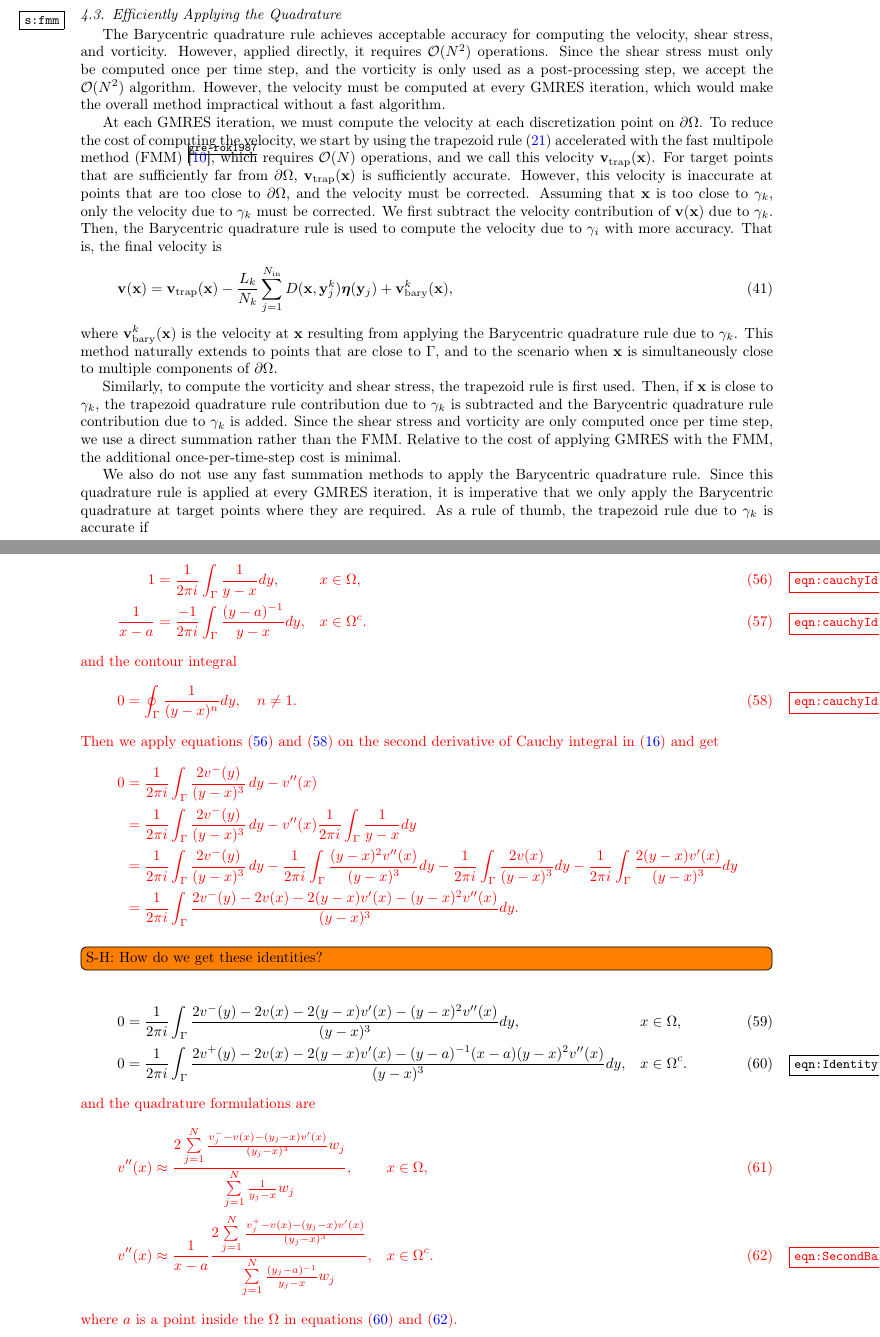
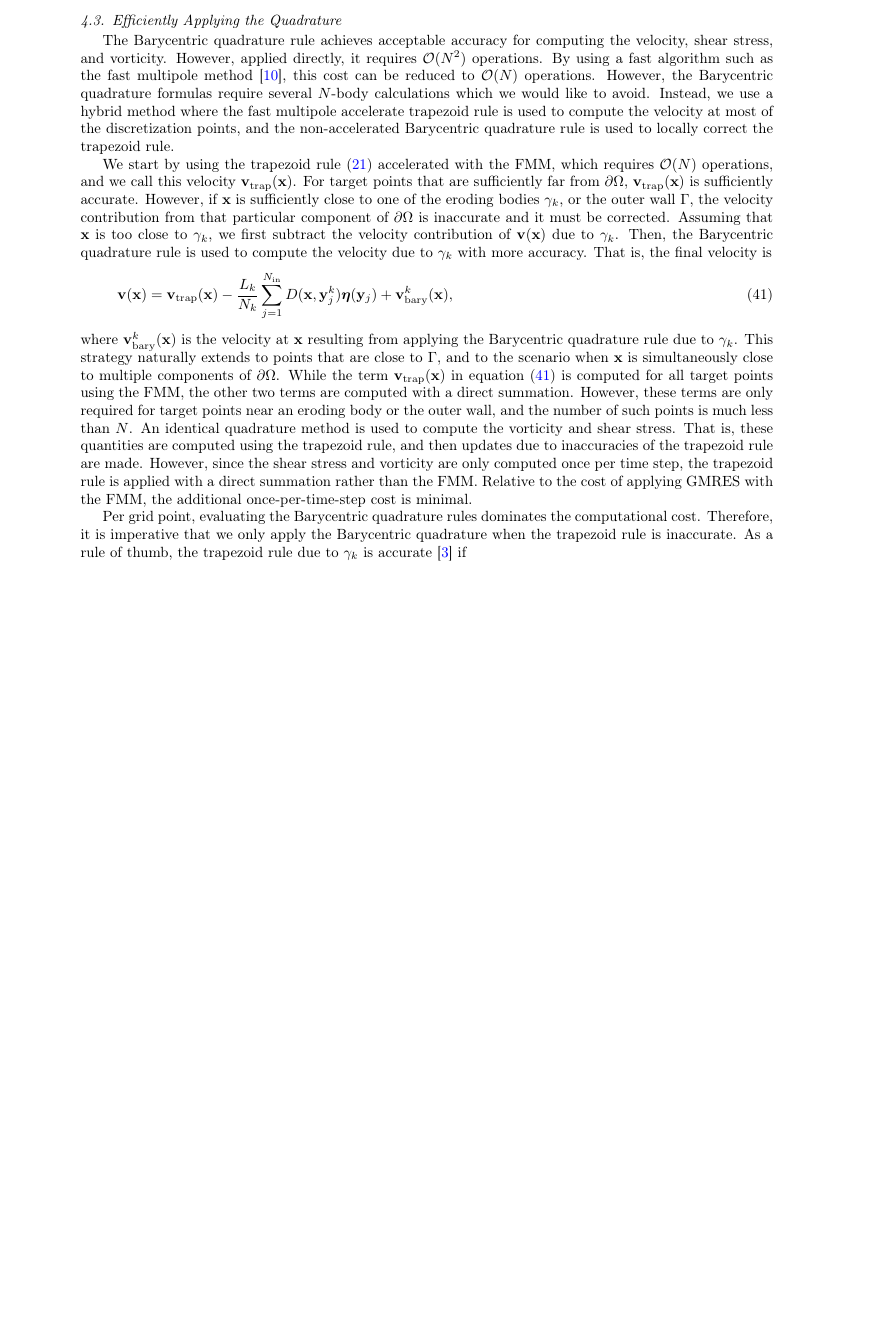
Before and after one commit to quaife/erosion, a LaTeX paper (docs/transport/erosion_transport.tex): two parts of pages 9 and 22 of 22 before the commit and part of page 9 of 22 after it, the two joined at a grey line, cut so that both start at the same text, the shorter picture padded with empty space. Compiled offline with pdfLaTeX.

Commit message:
working on paper

```diff
--- a/docs/transport/erosion_transport.tex
+++ b/docs/transport/erosion_transport.tex
@@ -1,7 +1,7 @@
 \documentclass[preprint, 10pt]{elsarticle}
 
 \input{preambles.tex}
-\usepackage{showkeys}
+%\usepackage{showkeys}
 \begin{document}
 
 \title{Viscous Transport in Eroding Porous Media}
@@ -684,52 +690,54 @@ and~\eqref{eqn:BaryvprimeExterior}.
 %%%%%%%%%%%%%%%%%%%%%%%%%%%%%%%%%%%%%%%%%%%%%%%%%%%%%%%%%%%%%%%%%%%%%%%
 The Barycentric quadrature rule achieves acceptable accuracy for
 computing the velocity, shear stress, and vorticity.  However, applied
-directly, it requires $\mathcal{O}(N^2)$ operations.  Since the shear
-stress must only be computed once per time step, and the vorticity is
-only used as a post-processing step, we accept the $\mathcal{O}(N^2)$
-algorithm.  However, the velocity must be computed at every GMRES
-iteration, which would make the overall method impractical without a
-fast algorithm.
-
-At each GMRES iteration, we must compute the velocity at each
-discretization point on $\bd\Omega$.  To reduce the cost of computing
-the velocity, we start by using the trapezoid rule~\eqref{eqn:trap}
-accelerated with the fast multipole method (FMM)~\cite{gre-rok1987},
-which requires $\mathcal{O}(N)$ operations, and we call this velocity
-$\vv_\trap(\xx)$.  For target points that are sufficiently far from
-$\bd\Omega$, $\vv_\trap(\xx)$ is sufficiently accurate.  However, this
-velocity is inaccurate at points that are too close to $\bd\Omega$, and
-the velocity must be corrected.  Assuming that $\xx$ is too close to
-$\gamma_k$, only the velocity due to $\gamma_k$ must be corrected. We
-first subtract the velocity contribution of $\vv(\xx)$ due to
-$\gamma_k$.  Then, the Barycentric quadrature rule is used to compute
-the velocity due to $\gamma_i$ with more accuracy.  That is, the final
-velocity is
+directly, it requires $\mathcal{O}(N^2)$ operations.  By using a fast
+algorithm such as the fast multipole method~\cite{gre-rok1987}, this
+cost can be reduced to $\mathcal{O}(N)$ operations.  However, the
+Barycentric quadrature formulas require several $N$-body calculations
+which we would like to avoid.  Instead, we use a hybrid method where the
+fast multipole accelerate trapezoid rule is used to compute the velocity
+at most of the discretization points, and the non-accelerated
+Barycentric quadrature rule is used to locally correct the trapezoid
+rule.
+
+We start by using the trapezoid rule~\eqref{eqn:trap} accelerated with
+the FMM, which requires $\mathcal{O}(N)$ operations, and we call this
+velocity $\vv_\trap(\xx)$.  For target points that are sufficiently far
+from $\bd\Omega$, $\vv_\trap(\xx)$ is sufficiently accurate.  However,
+if $\xx$ is sufficiently close to one of the eroding bodies $\gamma_k$,
+or the outer wall $\Gamma$, the velocity contribution from that
+particular component of $\bd\Omega$ is inaccurate and it must be
+corrected.  Assuming that $\xx$ is too close to $\gamma_k$, we first
+subtract the velocity contribution of $\vv(\xx)$ due to $\gamma_k$.
+Then, the Barycentric quadrature rule is used to compute the velocity
+due to $\gamma_k$ with more accuracy.  That is, the final velocity is
 \begin{align}
   \vv(\xx) = \vv_\trap(\xx) - \frac{L_k}{N_k} \sum_{j=1}^{N_\iin}
     D(\xx,\yy^k_j) \eeta(\yy_j) + \vv^k_\bary(\xx),
+  \label{eqn:velocityDecomp}
 \end{align}
 where $\vv^k_\bary(\xx)$ is the velocity at $\xx$ resulting from
-applying the Barycentric quadrature rule due to $\gamma_k$.  This method
-naturally extends to points that are close to $\Gamma$, and to the
-scenario when $\xx$ is simultaneously close to multiple components of
-$\bd\Omega$.
-
-Similarly, to compute the vorticity and shear stress, the trapezoid rule
-is first used.  Then, if $\xx$ is close to $\gamma_k$, the trapezoid
-quadrature rule contribution due to $\gamma_k$ is subtracted and the
-Barycentric quadrature rule contribution due to $\gamma_k$ is added.
-Since the shear stress and vorticity are only computed once per time
-step, we use a direct summation rather than the FMM.  Relative to the
-cost of applying GMRES with the FMM, the additional once-per-time-step
-cost is minimal.
-
-
-We also do not use any fast summation methods to apply the Barycentric
-quadrature rule.  Since this quadrature rule is applied at every GMRES
-iteration, it is imperative that we only apply the Barycentric
-quadrature at target points where they are required.  As a rule of
-thumb, the trapezoid rule due to $\gamma_k$ is accurate if
+applying the Barycentric quadrature rule due to $\gamma_k$.  This
+strategy naturally extends to points that are close to $\Gamma$, and to
+the scenario when $\xx$ is simultaneously close to multiple components
+of $\bd\Omega$.  While the term $\vv_\trap(\xx)$ in
+equation~\eqref{eqn:velocityDecomp} is computed for all target points
+using the FMM, the other two terms are computed with a direct summation.
+However, these terms are only required for target points near an eroding
+body or the outer wall, and the number of such points is much less than
+$N$.  An identical quadrature method is used to compute the vorticity
+and shear stress.  That is, these quantities are computed using the
+trapezoid rule, and then updates due to inaccuracies of the trapezoid
+rule are made.  However, since the shear stress and vorticity are only
+computed once per time step, the trapezoid rule is applied with a direct
+summation rather than the FMM.  Relative to the cost of applying GMRES
+with the FMM, the additional once-per-time-step cost is minimal.
+
+Per grid point, evaluating the Barycentric quadrature rules dominates
+the computational cost. Therefore, it is imperative that we only apply
+the Barycentric quadrature when the trapezoid rule is inaccurate.  As a
+rule of thumb, the trapezoid rule due to $\gamma_k$ is
+accurate~\cite{bar2014} if
 \begin{align}
   \label{eqn:TrapCutoff}
   d(\xx,\gamma_k) = \inf_{\yy \in \gamma_k} \|\xx - \yy\| >
@@ -1787,59 +1807,59 @@ Physical Sciences-Collaboration Grants for Mathematicians.
 %    \Re (v'[\eta_2](x)) + x_2\Im (v''[\eta_2](x))
 %\end{bmatrix}.
 %\end{align*}
-
-{\color{red}
-\begin{alignat}{3}
-1 &= \frac{1}{2\pi i}\int_{\Gamma}
-    \frac{1}{y-x} dy, &&x \in \Omega, \label{eqn:cauchyId1}\\
-\frac{1}{x-a} &= \frac{-1}{2\pi i}\int_{\Gamma}
-    \frac{(y-a)^{-1}}{y-x} dy,  \quad &&x \in \Omega^c\label{eqn:cauchyId2}.
-\end{alignat}
-and the contour integral
-\begin{align}\label{eqn:cauchyId3}
-0=\oint_{\Gamma} \frac{1}{(y-x)^n}dy, \quad n \neq 1.
-\end{align}
-Then we apply equations~\eqref{eqn:cauchyId1} and~\eqref{eqn:cauchyId3} on
-the second derivative of Cauchy integral in \eqref{eqn:cauchy} and get
-\begin{align*}
-0 &= \frac{1}{2\pi i} \int_{\Gamma}
-    \frac{2v^-(y)}{(y - x)^3} \, dy -v''(x)\\
-&= \frac{1}{2\pi i} \int_{\Gamma}
-    \frac{2v^-(y)}{(y - x)^3} \, dy
--v''(x)\frac{1}{2\pi i}\int_{\Gamma}
-    \frac{1}{y-x} dy\\
-&= \frac{1}{2\pi i} \int_{\Gamma}
-    \frac{2v^-(y)}{(y - x)^3} \, dy
--\frac{1}{2\pi i}\int_{\Gamma}
-    \frac{(y-x)^2v''(x)}{(y-x)^3} dy
--\frac{1}{2\pi i}\int_{\Gamma} \frac{2v(x)}{(y-x)^3}dy
--\frac{1}{2\pi i}\int_{\Gamma} \frac{2(y-x)v'(x)}{(y-x)^3}dy\\
-&= \frac{1}{2\pi i}\int_{\Gamma}
-    \frac{2v^-({ y})-2v(x)-2(y-x)v'(x)-(y-x)^2v''(x)}{(y-x)^3} dy.
-\end{align*}
-}
-\todo[inline]{S-H: How do we get these identities?}
-\begin{alignat}{3}
-  0 &= \frac{1}{2\pi i}\int_{\Gamma}
-    \frac{2v^-({ y})-2v(x)-2(y-x)v'(x)-(y-x)^2v''(x)}{(y-x)^3} dy, &&x \in \Omega, \\
-  0 &= \frac{1}{2\pi i}\int_{\Gamma}
-    \frac{2v^+(y)-2v(x)-2(y-x)v'(x)-(y-a)^{-1}(x-a)(y-x)^2 v''(x)}
-    {(y-x)^3} dy, \quad &&x \in \Omega^c.  \label{eqn:Identity}
-\end{alignat}
-{\color{red}
-and the quadrature formulations are
-\begin{alignat}{3}
-  v''(x) &\approx
-    \frac{2\sum\limits_{j=1}^N \frac{v_j^- -v(x)-(y_j-x)v'(x)}{(y_j-x)^3}w_j}
-    {\sum\limits_{j=1}^N \frac{1}{y_j-x}w_j}, &&x \in \Omega, \\
-  v''(x) &\approx \frac{1}{x-a}\frac{2\sum\limits_{j=1}^N
-    \frac{v_j^+ -v(x)-(y_j-x)v'(x)}{(y_j-x)^3}}{\sum\limits_{j=1}^N \frac{(y_j-a)^{-1}}{y_j-x}w_j}
-    , \quad &&x \in \Omega^c.  \label{eqn:SecondBary}
-\end{alignat}
-where $a$ is a point inside the $\Omega$ in equations~\eqref{eqn:Identity} and \eqref{eqn:SecondBary}.
-
-}
-
+%
+%{\color{red}
+%\begin{alignat}{3}
+%1 &= \frac{1}{2\pi i}\int_{\Gamma}
+%    \frac{1}{y-x} dy, &&x \in \Omega, \label{eqn:cauchyId1}\\
+%\frac{1}{x-a} &= \frac{-1}{2\pi i}\int_{\Gamma}
+%    \frac{(y-a)^{-1}}{y-x} dy,  \quad &&x \in \Omega^c\label{eqn:cauchyId2}.
+%\end{alignat}
+%and the contour integral
+%\begin{align}\label{eqn:cauchyId3}
+%0=\oint_{\Gamma} \frac{1}{(y-x)^n}dy, \quad n \neq 1.
+%\end{align}
+%Then we apply equations~\eqref{eqn:cauchyId1} and~\eqref{eqn:cauchyId3} on
+%the second derivative of Cauchy integral in \eqref{eqn:cauchy} and get
+%\begin{align*}
+%0 &= \frac{1}{2\pi i} \int_{\Gamma}
+%    \frac{2v^-(y)}{(y - x)^3} \, dy -v''(x)\\
+%&= \frac{1}{2\pi i} \int_{\Gamma}
+%    \frac{2v^-(y)}{(y - x)^3} \, dy
+%-v''(x)\frac{1}{2\pi i}\int_{\Gamma}
+%    \frac{1}{y-x} dy\\
+%&= \frac{1}{2\pi i} \int_{\Gamma}
+%    \frac{2v^-(y)}{(y - x)^3} \, dy
+%-\frac{1}{2\pi i}\int_{\Gamma}
+%    \frac{(y-x)^2v''(x)}{(y-x)^3} dy
+%-\frac{1}{2\pi i}\int_{\Gamma} \frac{2v(x)}{(y-x)^3}dy
+%-\frac{1}{2\pi i}\int_{\Gamma} \frac{2(y-x)v'(x)}{(y-x)^3}dy\\
+%&= \frac{1}{2\pi i}\int_{\Gamma}
+%    \frac{2v^-({ y})-2v(x)-2(y-x)v'(x)-(y-x)^2v''(x)}{(y-x)^3} dy.
+%\end{align*}
+%}
+%\todo[inline]{S-H: How do we get these identities?}
+%\begin{alignat}{3}
+%  0 &= \frac{1}{2\pi i}\int_{\Gamma}
+%    \frac{2v^-({ y})-2v(x)-2(y-x)v'(x)-(y-x)^2v''(x)}{(y-x)^3} dy, &&x \in \Omega, \\
+%  0 &= \frac{1}{2\pi i}\int_{\Gamma}
+%    \frac{2v^+(y)-2v(x)-2(y-x)v'(x)-(y-a)^{-1}(x-a)(y-x)^2 v''(x)}
+%    {(y-x)^3} dy, \quad &&x \in \Omega^c.  \label{eqn:Identity}
+%\end{alignat}
+%{\color{red}
+%and the quadrature formulations are
+%\begin{alignat}{3}
+%  v''(x) &\approx
+%    \frac{2\sum\limits_{j=1}^N \frac{v_j^- -v(x)-(y_j-x)v'(x)}{(y_j-x)^3}w_j}
+%    {\sum\limits_{j=1}^N \frac{1}{y_j-x}w_j}, &&x \in \Omega, \\
+%  v''(x) &\approx \frac{1}{x-a}\frac{2\sum\limits_{j=1}^N
+%    \frac{v_j^+ -v(x)-(y_j-x)v'(x)}{(y_j-x)^3}}{\sum\limits_{j=1}^N \frac{(y_j-a)^{-1}}{y_j-x}w_j}
+%    , \quad &&x \in \Omega^c.  \label{eqn:SecondBary}
+%\end{alignat}
+%where $a$ is a point inside the $\Omega$ in equations~\eqref{eqn:Identity} and \eqref{eqn:SecondBary}.
+%
+%}
+%
 %{\color{red}
 %By using Barycentric quadrature rule to approach integrations, we get a reasonable(?) double-layer potential and quantities of interest at target points but it requires $\mathcal{O}(N^2)$ operations per target point which is computational expensive if we impose it on all the target points. In order to accelerate the process and keep the accuracy, it is a compromise that we use Barycentric quadrature rule to approach the nearly singular integratons but apply trapezoid rule when the target point is far from source points.
 %
```
Also changed, not shown: docs/transport/erosion_transport.tex (114 more changed lines).
